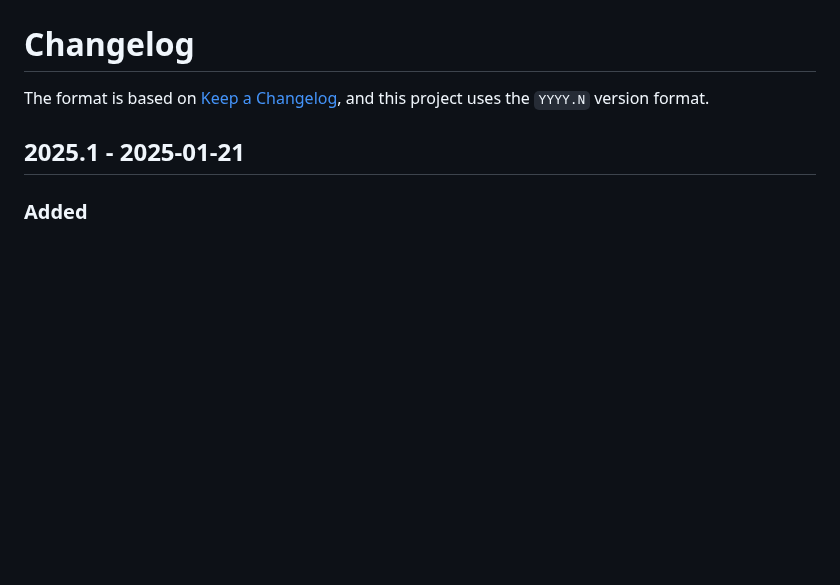
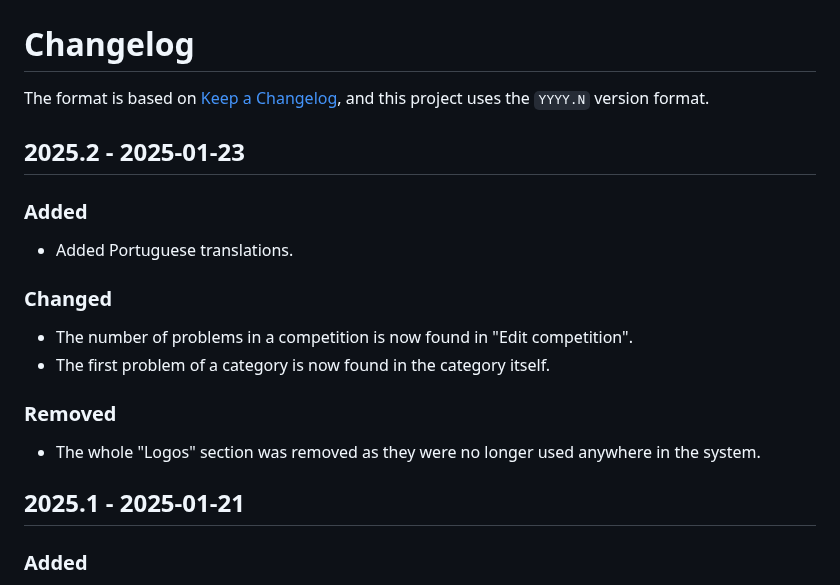
Before and after one commit to naboj-org/bullet, a Markdown page: CHANGELOG.md, the part around the change. GitHub-like rendering; blank space fills up the shorter version.

Commit message:
update changelog

```diff
--- a/CHANGELOG.md
+++ b/CHANGELOG.md
@@ -2,6 +2,21 @@
 
 The format is based on [Keep a Changelog](https://keepachangelog.com/en/1.0.0/),
 and this project uses the `YYYY.N` version format.
+
+## 2025.2 - 2025-01-23
+
+### Added
+
+- Added Portuguese translations.
+
+### Changed
+
+- The number of problems in a competition is now found in "Edit competition".
+- The first problem of a category is now found in the category itself.
+
+### Removed
+
+- The whole "Logos" section was removed as they were no longer used anywhere in the system.
 
 ## 2025.1 - 2025-01-21
 
```
